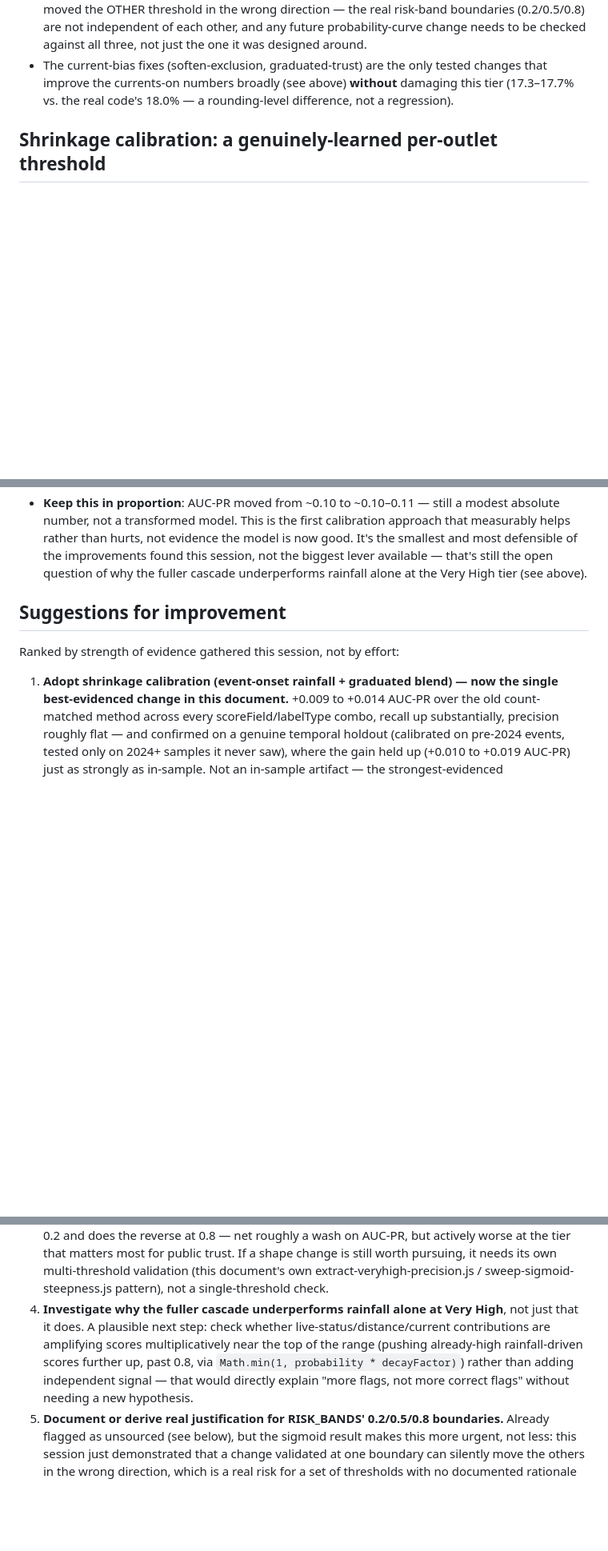
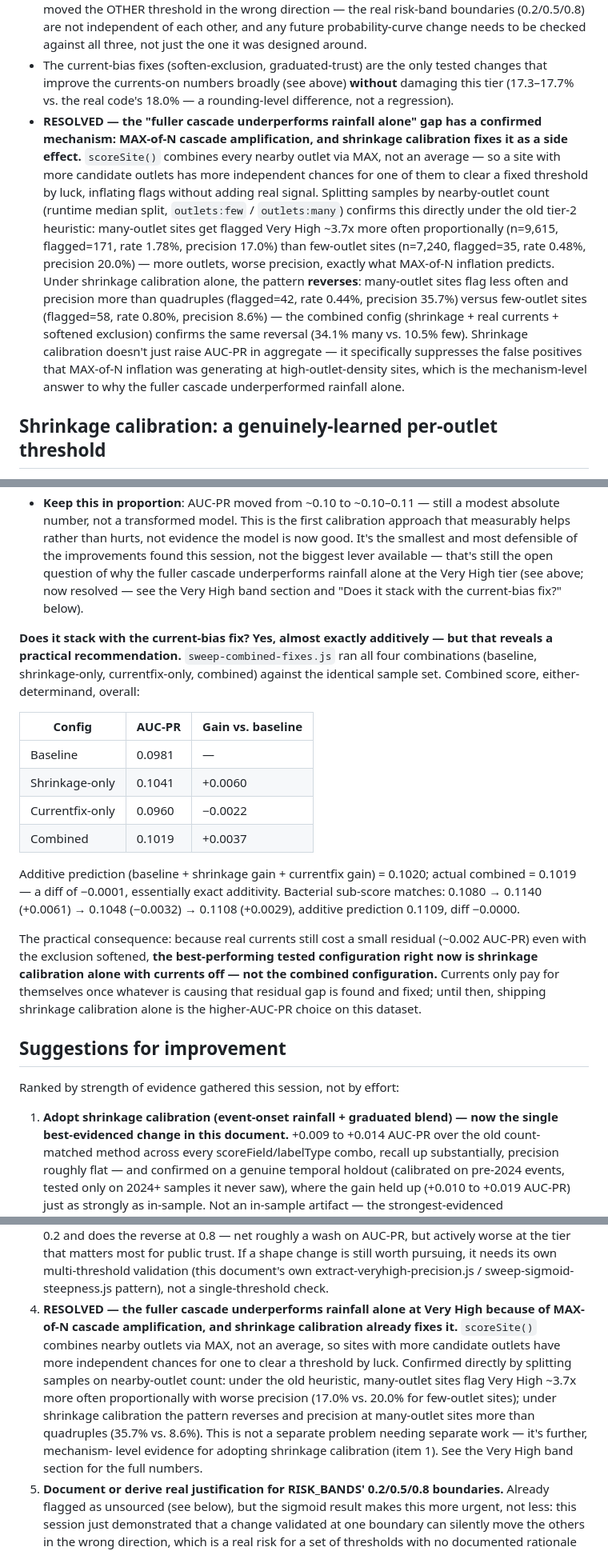
Before and after one commit to KrestenBersoe/dkvand, a Markdown page: ukwater-repo/UK-RISK-SCORE-VALIDERING-RESULTATER.md, 3 parts joined by grey strips. Shown at 80% size. Rendered like a GitHub page; blank space fills up the shorter version.

Commit message:
Document: cascade-amplification confirmed, shrinkage/current-fix additivity
Adds two findings to the validation doc, both confirmed via real runs
this session:

- outlet-density segmentation confirms the "fuller cascade underperforms
  rainfall alone at Very High" gap has a real mechanism: scoreSite()'s
  MAX-of-N outlet combination inflates false positives at high-outlet-
  density sites under the old heuristic (17.0% vs 20.0% precision), and
  shrinkage calibration reverses this as a side effect (35.7% vs 8.6%)
  -- resolving Suggestions item 4, not a separate problem.
- sweep-combined-fixes.js confirms shrinkage calibration and the
  current-bias fix stack almost exactly additively (diff -0.0001/-0.0000
  vs. additive prediction), but the residual currents cost means
  shrinkage-only (currents off) is currently the best-performing tested
  config, not the combined one.

Co-Authored-By: Claude Sonnet 5 <noreply@anthropic.com>
Claude-Session: https://claude.ai/code/session_01NzxwNKLpDHbMyTnETNFP8D

```diff
--- a/ukwater-repo/UK-RISK-SCORE-VALIDERING-RESULTATER.md
+++ b/ukwater-repo/UK-RISK-SCORE-VALIDERING-RESULTATER.md
@@ -229,6 +229,27 @@ Two findings worth acting on:
   tested changes that improve the currents-on numbers broadly (see above)
   **without** damaging this tier (17.3–17.7% vs. the real code's 18.0% —
   a rounding-level difference, not a regression).
+- **RESOLVED — the "fuller cascade underperforms rainfall alone" gap has a
+  confirmed mechanism: MAX-of-N cascade amplification, and shrinkage
+  calibration fixes it as a side effect.** `scoreSite()` combines every
+  nearby outlet via MAX, not an average — so a site with more candidate
+  outlets has more independent chances for one of them to clear a fixed
+  threshold by luck, inflating flags without adding real signal. Splitting
+  samples by nearby-outlet count (runtime median split, `outlets:few` /
+  `outlets:many`) confirms this directly under the old tier-2 heuristic:
+  many-outlet sites get flagged Very High ~3.7x more often proportionally
+  (n=9,615, flagged=171, rate 1.78%, precision 17.0%) than few-outlet sites
+  (n=7,240, flagged=35, rate 0.48%, precision 20.0%) — more outlets, worse
+  precision, exactly what MAX-of-N inflation predicts. Under shrinkage
+  calibration alone, the pattern **reverses**: many-outlet sites flag less
+  often and precision more than quadruples (flagged=42, rate 0.44%,
+  precision 35.7%) versus few-outlet sites (flagged=58, rate 0.80%,
+  precision 8.6%) — the combined config (shrinkage + real currents +
+  softened exclusion) confirms the same reversal (34.1% many vs. 10.5%
+  few). Shrinkage calibration doesn't just raise AUC-PR in aggregate — it
+  specifically suppresses the false positives that MAX-of-N inflation was
+  generating at high-outlet-density sites, which is the mechanism-level
+  answer to why the fuller cascade underperformed rainfall alone.
 
 ## Shrinkage calibration: a genuinely-learned per-outlet threshold
 
@@ -298,7 +319,36 @@ calibration file — confirms the two runs differed in nothing else.
   evidence the model is now good. It's the smallest and most defensible
   of the improvements found this session, not the biggest lever available
   — that's still the open question of why the fuller cascade underperforms
-  rainfall alone at the Very High tier (see above).
+  rainfall alone at the Very High tier (see above; now resolved — see the
+  Very High band section and "Does it stack with the current-bias fix?"
+  below).
+
+**Does it stack with the current-bias fix? Yes, almost exactly
+additively — but that reveals a practical recommendation.**
+`sweep-combined-fixes.js` ran all four combinations (baseline,
+shrinkage-only, currentfix-only, combined) against the identical sample
+set. Combined score, either-determinand, overall:
+
+| Config | AUC-PR | Gain vs. baseline |
+|---|---|---|
+| Baseline | 0.0981 | — |
+| Shrinkage-only | 0.1041 | +0.0060 |
+| Currentfix-only | 0.0960 | −0.0022 |
+| Combined | 0.1019 | +0.0037 |
+
+Additive prediction (baseline + shrinkage gain + currentfix gain) =
+0.1020; actual combined = 0.1019 — a diff of −0.0001, essentially exact
+additivity. Bacterial sub-score matches: 0.1080 → 0.1140 (+0.0061) →
+0.1048 (−0.0032) → 0.1108 (+0.0029), additive prediction 0.1109, diff
+−0.0000.
+
+The practical consequence: because real currents still cost a small
+residual (~0.002 AUC-PR) even with the exclusion softened, **the
+best-performing tested configuration right now is shrinkage calibration
+alone with currents off — not the combined configuration.** Currents only
+pay for themselves once whatever is causing that residual gap is found
+and fixed; until then, shipping shrinkage calibration alone is the
+higher-AUC-PR choice on this dataset.
 
 ## Suggestions for improvement
 
@@ -329,14 +379,19 @@ Ranked by strength of evidence gathered this session, not by effort:
    needs its own multi-threshold validation (this document's own
    extract-veryhigh-precision.js / sweep-sigmoid-steepness.js pattern),
    not a single-threshold check.
-4. **Investigate why the fuller cascade underperforms rainfall alone at
-   Very High**, not just that it does. A plausible next step: check
-   whether live-status/distance/current contributions are amplifying
-   scores multiplicatively near the top of the range (pushing already-high
-   rainfall-driven scores further up, past 0.8, via `Math.min(1, probability *
-   decayFactor)`) rather than adding independent signal — that would
-   directly explain "more flags, not more correct flags" without needing a
-   new hypothesis.
+4. **RESOLVED — the fuller cascade underperforms rainfall alone at Very
+   High because of MAX-of-N cascade amplification, and shrinkage
+   calibration already fixes it.** `scoreSite()` combines nearby outlets
+   via MAX, not an average, so sites with more candidate outlets have more
+   independent chances for one to clear a threshold by luck. Confirmed
+   directly by splitting samples on nearby-outlet count: under the old
+   heuristic, many-outlet sites flag Very High ~3.7x more often
+   proportionally with worse precision (17.0% vs. 20.0% for few-outlet
+   sites); under shrinkage calibration the pattern reverses and precision
+   at many-outlet sites more than quadruples (35.7% vs. 8.6%). This is not
+   a separate problem needing separate work — it's further, mechanism-
+   level evidence for adopting shrinkage calibration (item 1). See the
+   Very High band section for the full numbers.
 5. **Document or derive real justification for RISK_BANDS' 0.2/0.5/0.8
    boundaries.** Already flagged as unsourced (see below), but the sigmoid
    result makes this more urgent, not less: this session just demonstrated
```
